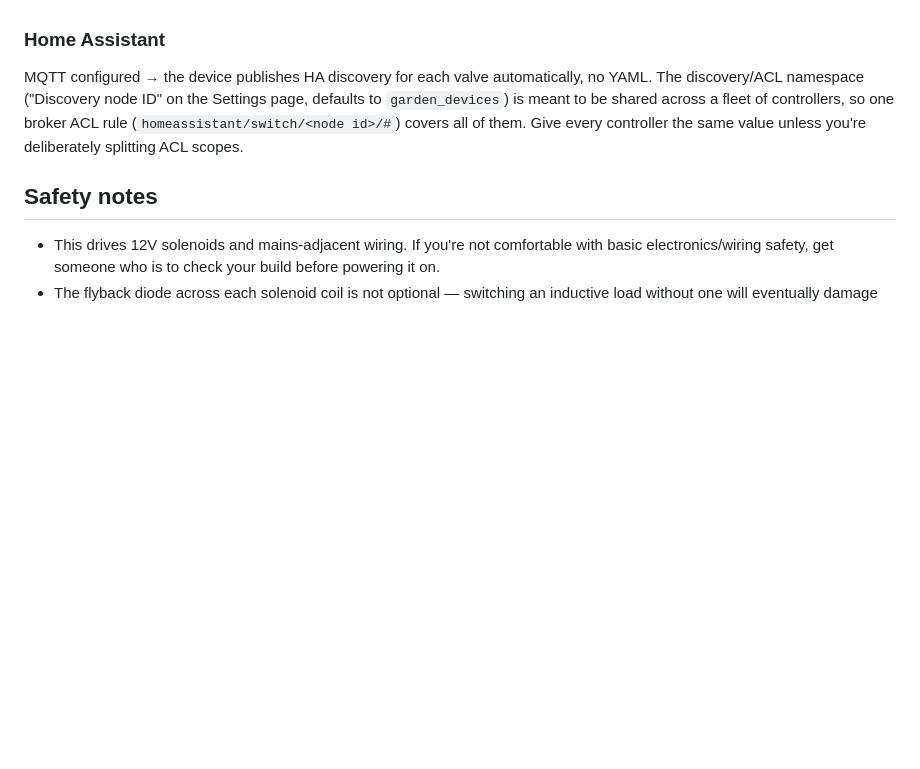
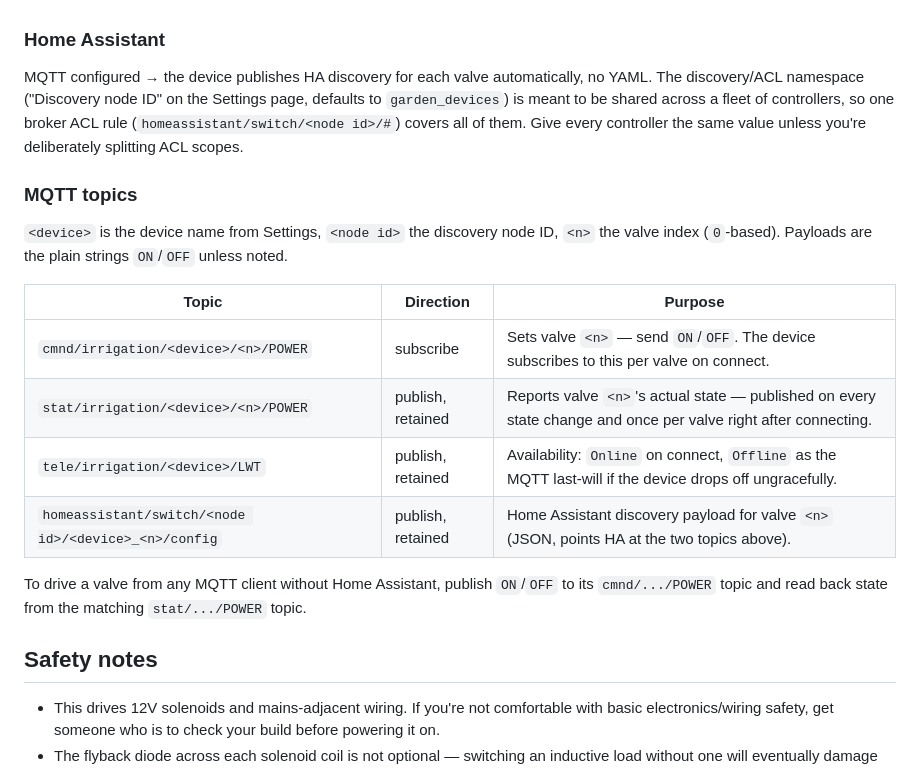
Before and after one commit to Leonetienne/Esp32-Irrigation-Computer, a Markdown page: README.md, the part around the change. Drawn GitHub-style; blank space fills up the shorter version.

Commit message:
docs: add a readme section on mqtt topics

```diff
--- a/README.md
+++ b/README.md
@@ -169,6 +169,19 @@ Hold the onboard BOOT button for 5 seconds while powering on — wipes the store
 
 MQTT configured → the device publishes HA discovery for each valve automatically, no YAML. The discovery/ACL namespace ("Discovery node ID" on the Settings page, defaults to `garden_devices`) is meant to be shared across a fleet of controllers, so one broker ACL rule (`homeassistant/switch/<node id>/#`) covers all of them. Give every controller the same value unless you're deliberately splitting ACL scopes.
 
+### MQTT topics
+
+`<device>` is the device name from Settings, `<node id>` the discovery node ID, `<n>` the valve index (`0`-based). Payloads are the plain strings `ON`/`OFF` unless noted.
+
+| Topic | Direction | Purpose |
+| --- | --- | --- |
+| `cmnd/irrigation/<device>/<n>/POWER` | subscribe | Sets valve `<n>` — send `ON`/`OFF`. The device subscribes to this per valve on connect. |
+| `stat/irrigation/<device>/<n>/POWER` | publish, retained | Reports valve `<n>`'s actual state — published on every state change and once per valve right after connecting. |
+| `tele/irrigation/<device>/LWT` | publish, retained | Availability: `Online` on connect, `Offline` as the MQTT last-will if the device drops off ungracefully. |
+| `homeassistant/switch/<node id>/<device>_<n>/config` | publish, retained | Home Assistant discovery payload for valve `<n>` (JSON, points HA at the two topics above). |
+
+To drive a valve from any MQTT client without Home Assistant, publish `ON`/`OFF` to its `cmnd/.../POWER` topic and read back state from the matching `stat/.../POWER` topic.
+
 ## Safety notes
 
 - This drives 12V solenoids and mains-adjacent wiring. If you're not comfortable with basic electronics/wiring safety, get someone who is to check your build before powering it on.
```
